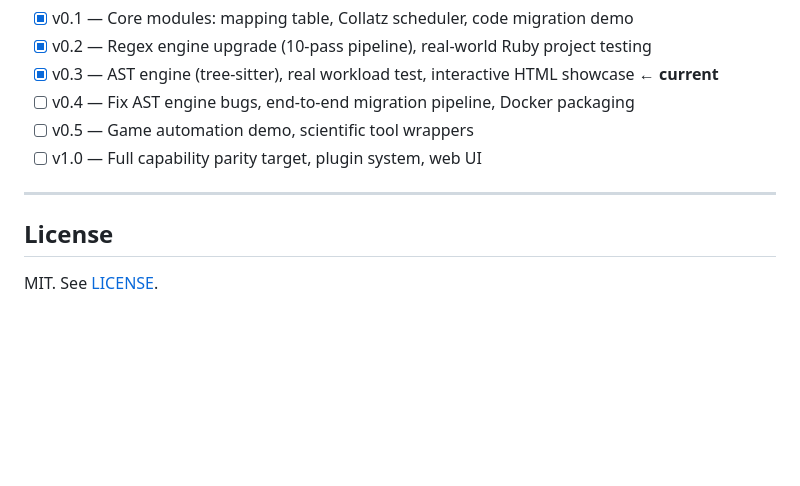
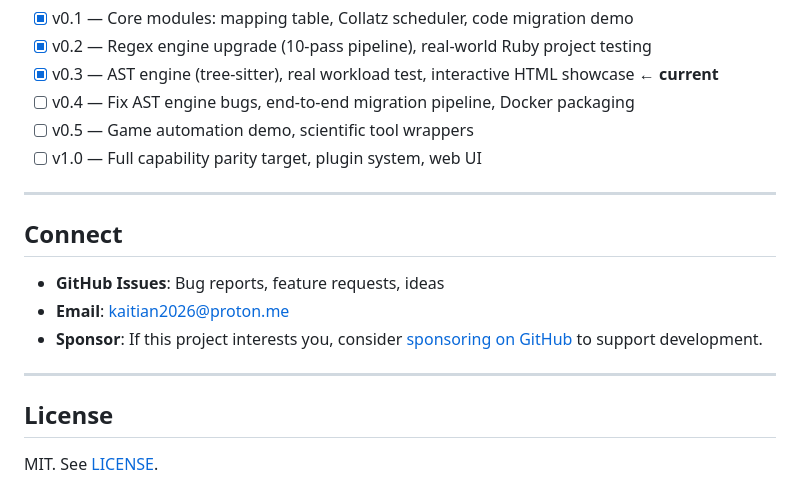
Before and after one commit to kaitian2026/kaitian, a Markdown page: README.md, the part around the change. Rendered like a GitHub page; blank space fills up the shorter version.

Commit message:
add contact and sponsor section

```diff
--- a/README.md
+++ b/README.md
@@ -137,6 +137,14 @@ This is an **alpha** release. The following limitations are acknowledged:
 
 ---
 
+## Connect
+
+- **GitHub Issues**: Bug reports, feature requests, ideas
+- **Email**: [kaitian2026@proton.me](mailto:kaitian2026@proton.me)
+- **Sponsor**: If this project interests you, consider [sponsoring on GitHub](https://github.com/sponsors/kaitian2026) to support development.
+
+---
+
 ## License
 
 MIT. See [LICENSE](LICENSE).
```
Also changed, not shown: README_CN.md (+8 -0 lines).
